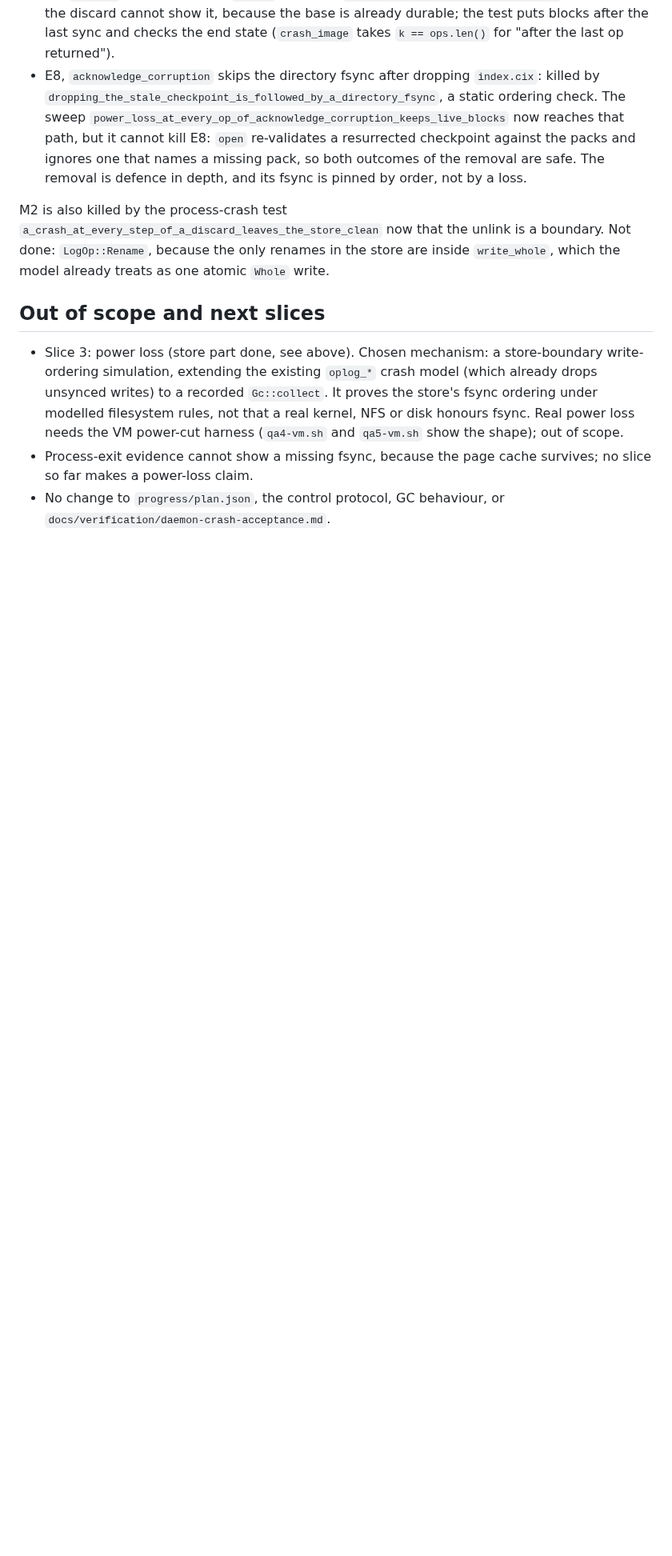
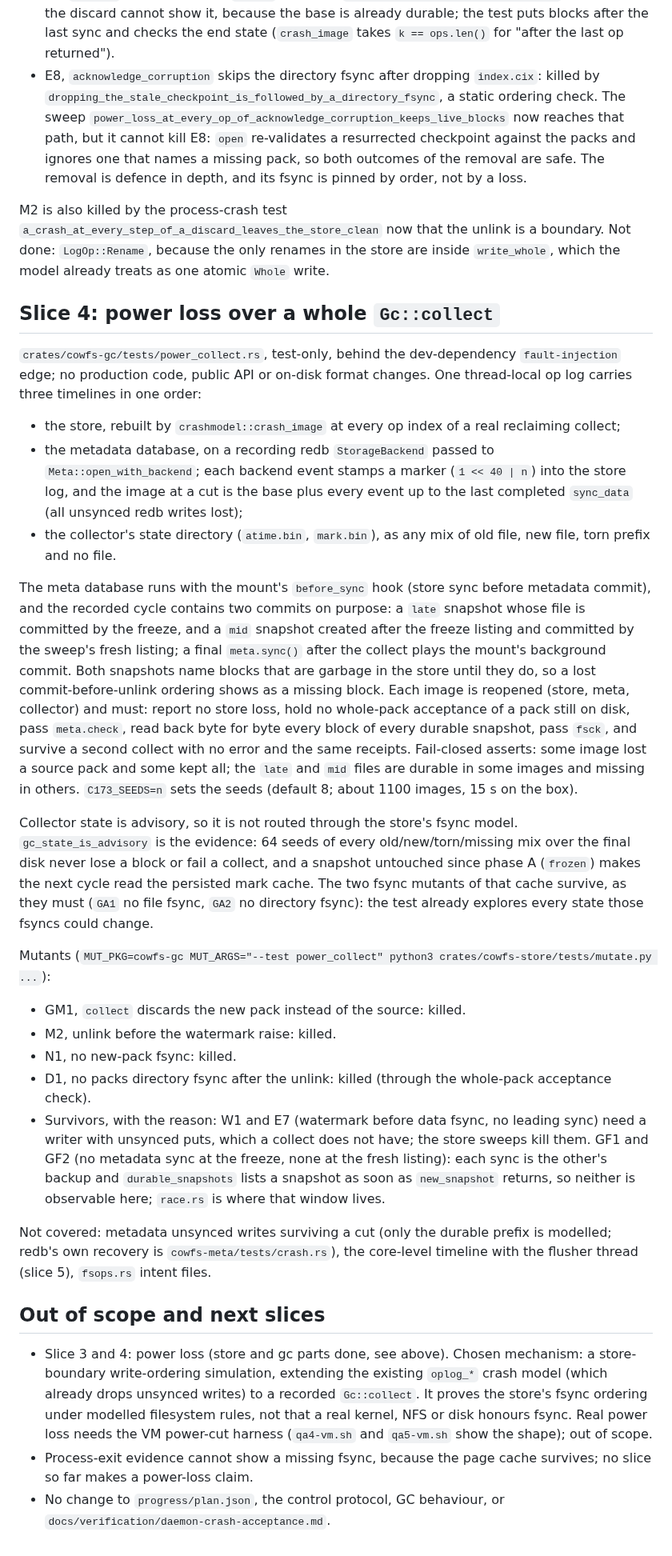
Before and after one commit to zeeshanhaque21/cowfs, a Markdown page: docs/crash-injection-173.md, the part around the change. Shown at 80% size. Drawn GitHub-style; blank space fills up the shorter version.

Commit message:
docs(173): slice 4 power loss over a collect (Refs #173)
Claude-Session: https://claude.ai/code/session_014dnb9QEnQcPVW3w9eA73Hv

```diff
--- a/docs/crash-injection-173.md
+++ b/docs/crash-injection-173.md
@@ -177,9 +177,39 @@ Issue 276 follow-ups, killed by the same harness (`MUT_ARGS="--test crash --test
 M2 is also killed by the process-crash test `a_crash_at_every_step_of_a_discard_leaves_the_store_clean` now that the unlink is a boundary.
 Not done: `LogOp::Rename`, because the only renames in the store are inside `write_whole`, which the model already treats as one atomic `Whole` write.
 
+## Slice 4: power loss over a whole `Gc::collect`
+
+`crates/cowfs-gc/tests/power_collect.rs`, test-only, behind the dev-dependency `fault-injection` edge; no production code, public API or on-disk format changes.
+One thread-local op log carries three timelines in one order:
+
+- the store, rebuilt by `crashmodel::crash_image` at every op index of a real reclaiming collect;
+- the metadata database, on a recording redb `StorageBackend` passed to `Meta::open_with_backend`; each backend event stamps a marker (`1 << 40 | n`) into the store log, and the image at a cut is the base plus every event up to the last completed `sync_data` (all unsynced redb writes lost);
+- the collector's state directory (`atime.bin`, `mark.bin`), as any mix of old file, new file, torn prefix and no file.
+
+The meta database runs with the mount's `before_sync` hook (store sync before metadata commit), and the recorded cycle contains two commits on purpose: a `late` snapshot whose file is committed by the freeze, and a `mid` snapshot created after the freeze listing and committed by the sweep's fresh listing; a final `meta.sync()` after the collect plays the mount's background commit.
+Both snapshots name blocks that are garbage in the store until they do, so a lost commit-before-unlink ordering shows as a missing block.
+Each image is reopened (store, meta, collector) and must: report no store loss, hold no whole-pack acceptance of a pack still on disk, pass `meta.check`, read back byte for byte every block of every durable snapshot, pass `fsck`, and survive a second collect with no error and the same receipts.
+Fail-closed asserts: some image lost a source pack and some kept all; the `late` and `mid` files are durable in some images and missing in others.
+`C173_SEEDS=n` sets the seeds (default 8; about 1100 images, 15 s on the box).
+
+Collector state is advisory, so it is not routed through the store's fsync model.
+`gc_state_is_advisory` is the evidence: 64 seeds of every old/new/torn/missing mix over the final disk never lose a block or fail a collect, and a snapshot untouched since phase A (`frozen`) makes the next cycle read the persisted mark cache.
+The two fsync mutants of that cache survive, as they must (`GA1` no file fsync, `GA2` no directory fsync): the test already explores every state those fsyncs could change.
+
+Mutants (`MUT_PKG=cowfs-gc MUT_ARGS="--test power_collect" python3 crates/cowfs-store/tests/mutate.py ...`):
+
+- GM1, `collect` discards the new pack instead of the source: killed.
+- M2, unlink before the watermark raise: killed.
+- N1, no new-pack fsync: killed.
+- D1, no packs directory fsync after the unlink: killed (through the whole-pack acceptance check).
+- Survivors, with the reason: W1 and E7 (watermark before data fsync, no leading sync) need a writer with unsynced puts, which a collect does not have; the store sweeps kill them.
+  GF1 and GF2 (no metadata sync at the freeze, none at the fresh listing): each sync is the other's backup and `durable_snapshots` lists a snapshot as soon as `new_snapshot` returns, so neither is observable here; `race.rs` is where that window lives.
+
+Not covered: metadata unsynced writes surviving a cut (only the durable prefix is modelled; redb's own recovery is `cowfs-meta/tests/crash.rs`), the core-level timeline with the flusher thread (slice 5), `fsops.rs` intent files.
+
 ## Out of scope and next slices
 
-- Slice 3: power loss (store part done, see above).
+- Slice 3 and 4: power loss (store and gc parts done, see above).
   Chosen mechanism: a store-boundary write-ordering simulation, extending the existing `oplog_*` crash model (which already drops unsynced writes) to a recorded `Gc::collect`.
   It proves the store's fsync ordering under modelled filesystem rules, not that a real kernel, NFS or disk honours fsync.
   Real power loss needs the VM power-cut harness (`qa4-vm.sh` and `qa5-vm.sh` show the shape); out of scope.
```
